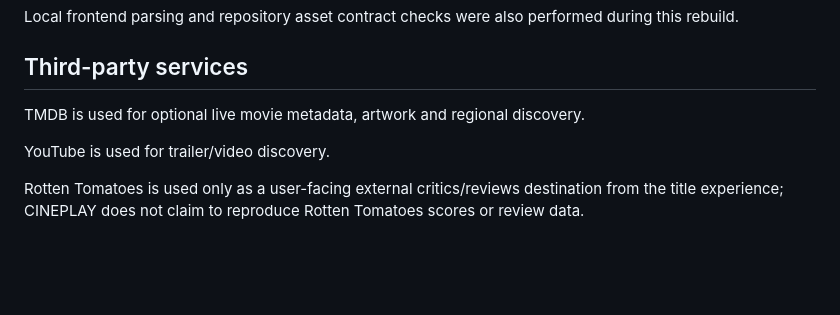
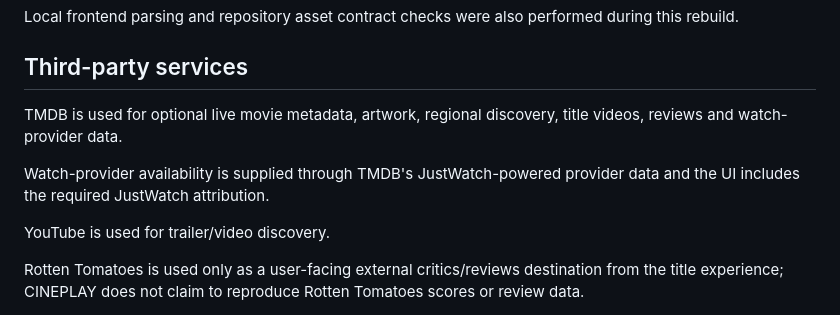
Before and after one commit to mahitech580/AI-Movie-Recommender, a Markdown page: README.md, the part around the change. Drawn GitHub-style; blank space fills up the shorter version.

Commit message:
docs: document JustWatch provider attribution

```diff
--- a/README.md
+++ b/README.md
@@ -290,7 +290,9 @@ Local frontend parsing and repository asset contract checks were also performed
 
 ## Third-party services
 
-TMDB is used for optional live movie metadata, artwork and regional discovery.
+TMDB is used for optional live movie metadata, artwork, regional discovery, title videos, reviews and watch-provider data.
+
+Watch-provider availability is supplied through TMDB's JustWatch-powered provider data and the UI includes the required JustWatch attribution.
 
 YouTube is used for trailer/video discovery.
 
```
